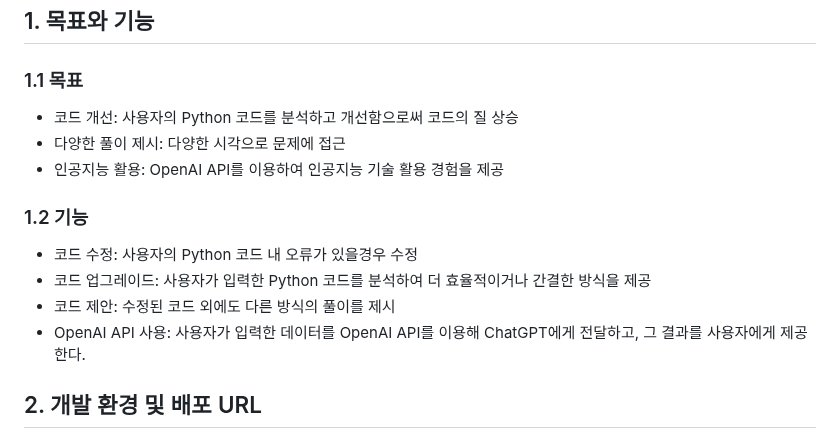
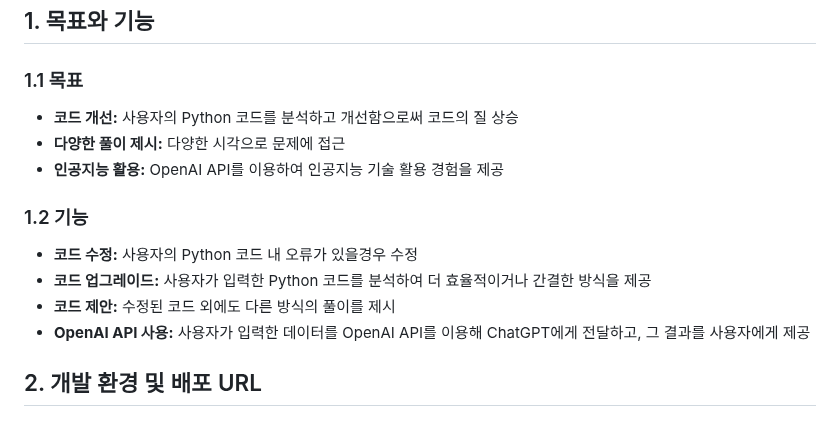
Before and after one commit to jiminkyung/Pycode-Helper, a Markdown page: README.md, the part around the change. Rendered like a GitHub page.

```diff
--- a/README.md
+++ b/README.md
@@ -2,15 +2,15 @@
 
 ## 1. 목표와 기능
 ### 1.1 목표
-- 코드 개선: 사용자의 Python 코드를 분석하고 개선함으로써 코드의 질 상승
-- 다양한 풀이 제시: 다양한 시각으로 문제에 접근
-- 인공지능 활용: OpenAI API를 이용하여 인공지능 기술 활용 경험을 제공
+- **코드 개선:** 사용자의 Python 코드를 분석하고 개선함으로써 코드의 질 상승
+- **다양한 풀이 제시:** 다양한 시각으로 문제에 접근
+- **인공지능 활용:** OpenAI API를 이용하여 인공지능 기술 활용 경험을 제공
 
 ### 1.2 기능
-- 코드 수정: 사용자의 Python 코드 내 오류가 있을경우 수정
-- 코드 업그레이드: 사용자가 입력한 Python 코드를 분석하여 더 효율적이거나 간결한 방식을 제공
-- 코드 제안: 수정된 코드 외에도 다른 방식의 풀이를 제시
-- OpenAI API 사용: 사용자가 입력한 데이터를 OpenAI API를 이용해 ChatGPT에게 전달하고, 그 결과를 사용자에게 제공한다.
+- **코드 수정:** 사용자의 Python 코드 내 오류가 있을경우 수정
+- **코드 업그레이드:** 사용자가 입력한 Python 코드를 분석하여 더 효율적이거나 간결한 방식을 제공
+- **코드 제안:** 수정된 코드 외에도 다른 방식의 풀이를 제시
+- **OpenAI API 사용:** 사용자가 입력한 데이터를 OpenAI API를 이용해 ChatGPT에게 전달하고, 그 결과를 사용자에게 제공
 
 ## 2. 개발 환경 및 배포 URL
 ### 2.1 개발 환경
```
